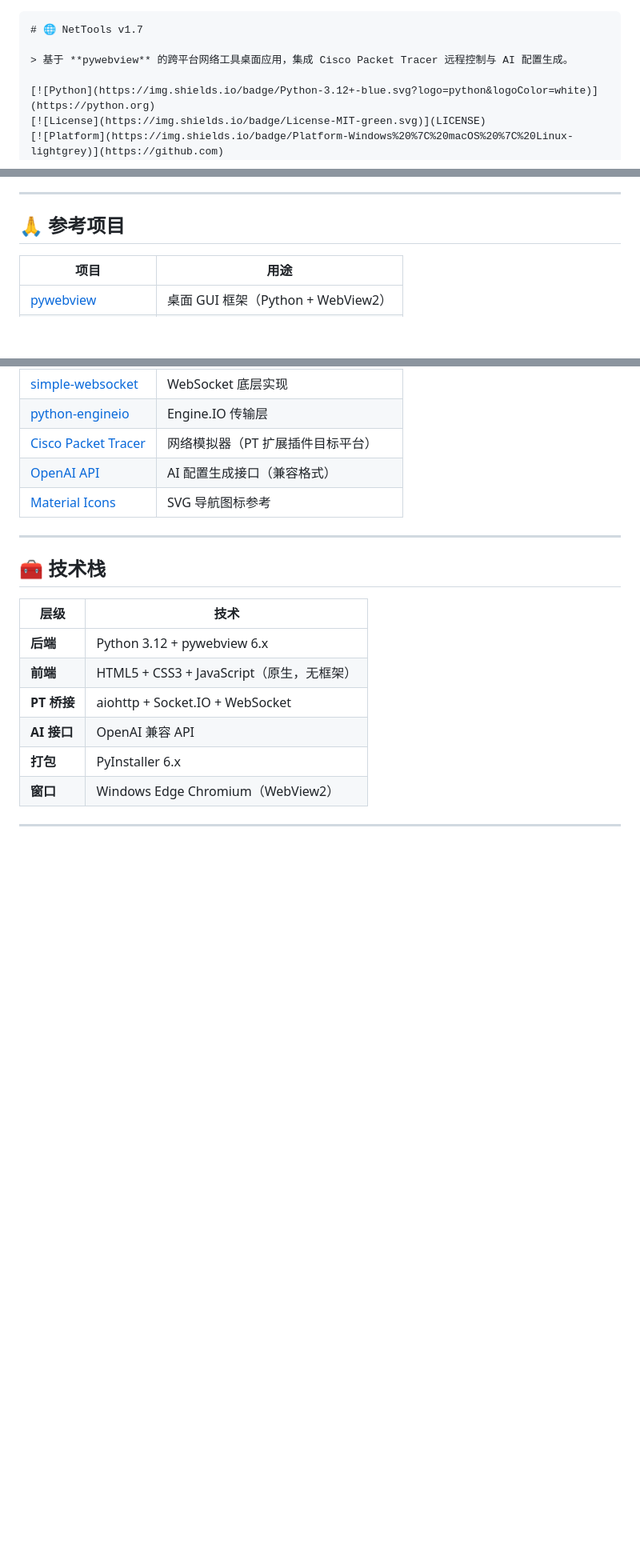
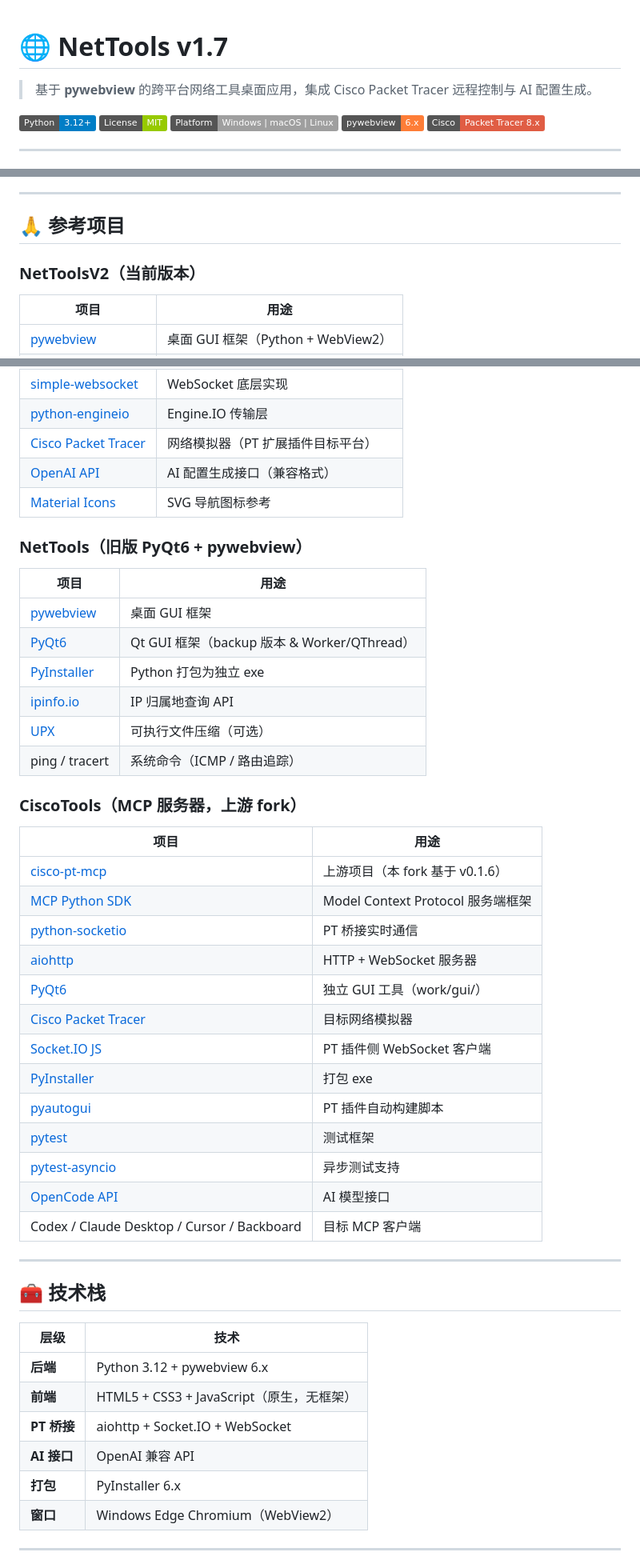
Before and after one commit to aaatri/NetTools, a Markdown page: README.md, 3 parts joined by grey strips. Shown at 80% size. Rendered like a GitHub page; badges without logos; blank space fills up the shorter version.

````diff
--- a/README.md
+++ b/README.md
@@ -1,4 +1,3 @@
-```markdown
 # 🌐 NetTools v1.7
 
 > 基于 **pywebview** 的跨平台网络工具桌面应用，集成 Cisco Packet Tracer 远程控制与 AI 配置生成。
@@ -166,6 +165,8 @@ pyinstaller --clean NetTools.spec
 
 ## 🙏 参考项目
 
+### NetToolsV2（当前版本）
+
 | 项目 | 用途 |
 |------|------|
 | [pywebview](https://github.com/r0x0r/pywebview) | 桌面 GUI 框架（Python + WebView2） |
@@ -177,6 +178,35 @@ pyinstaller --clean NetTools.spec
 | [Cisco Packet Tracer](https://www.netacad.com/courses/packet-tracer) | 网络模拟器（PT 扩展插件目标平台） |
 | [OpenAI API](https://platform.openai.com/docs/api-reference) | AI 配置生成接口（兼容格式） |
 | [Material Icons](https://fonts.google.com/icons) | SVG 导航图标参考 |
+
+### NetTools（旧版 PyQt6 + pywebview）
+
+| 项目 | 用途 |
+|------|------|
+| [pywebview](https://github.com/r0x0r/pywebview) | 桌面 GUI 框架 |
+| [PyQt6](https://pypi.org/project/PyQt6/) | Qt GUI 框架（backup 版本 & Worker/QThread） |
+| [PyInstaller](https://github.com/pyinstaller/pyinstaller) | Python 打包为独立 exe |
+| [ipinfo.io](https://ipinfo.io) | IP 归属地查询 API |
+| [UPX](https://upx.github.io/) | 可执行文件压缩（可选） |
+| ping / tracert | 系统命令（ICMP / 路由追踪） |
+
+### CiscoTools（MCP 服务器，上游 fork）
+
+| 项目 | 用途 |
+|------|------|
+| [cisco-pt-mcp](https://github.com/muhammadbalawal/cisco-pt-mcp) | 上游项目（本 fork 基于 v0.1.6） |
+| [MCP Python SDK](https://github.com/modelcontextprotocol/python-sdk) | Model Context Protocol 服务端框架 |
+| [python-socketio](https://github.com/miguelgrinberg/python-socketio) | PT 桥接实时通信 |
+| [aiohttp](https://github.com/aio-libs/aiohttp) | HTTP + WebSocket 服务器 |
+| [PyQt6](https://pypi.org/project/PyQt6/) | 独立 GUI 工具（work/gui/） |
+| [Cisco Packet Tracer](https://www.netacad.com/courses/packet-tracer) | 目标网络模拟器 |
+| [Socket.IO JS](https://socket.io/) | PT 插件侧 WebSocket 客户端 |
+| [PyInstaller](https://github.com/pyinstaller/pyinstaller) | 打包 exe |
+| [pyautogui](https://github.com/asweigart/pyautogui) | PT 插件自动构建脚本 |
+| [pytest](https://github.com/pytest-dev/pytest) | 测试框架 |
+| [pytest-asyncio](https://github.com/pytest-dev/pytest-asyncio) | 异步测试支持 |
+| [OpenCode API](https://opencode.ai) | AI 模型接口 |
+| Codex / Claude Desktop / Cursor / Backboard | 目标 MCP 客户端 |
 
 ---
 
````
Also changed, not shown: other parts of README.md (+0 -1 lines).
